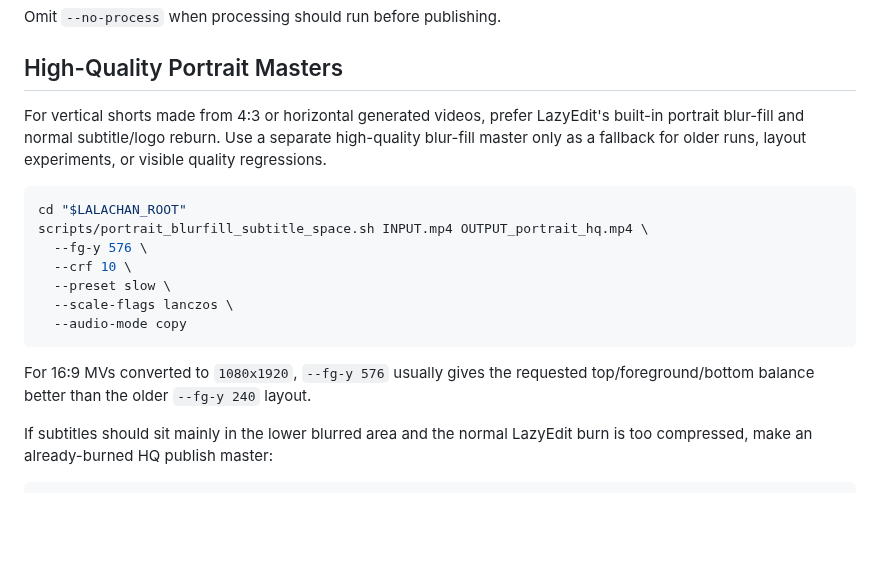
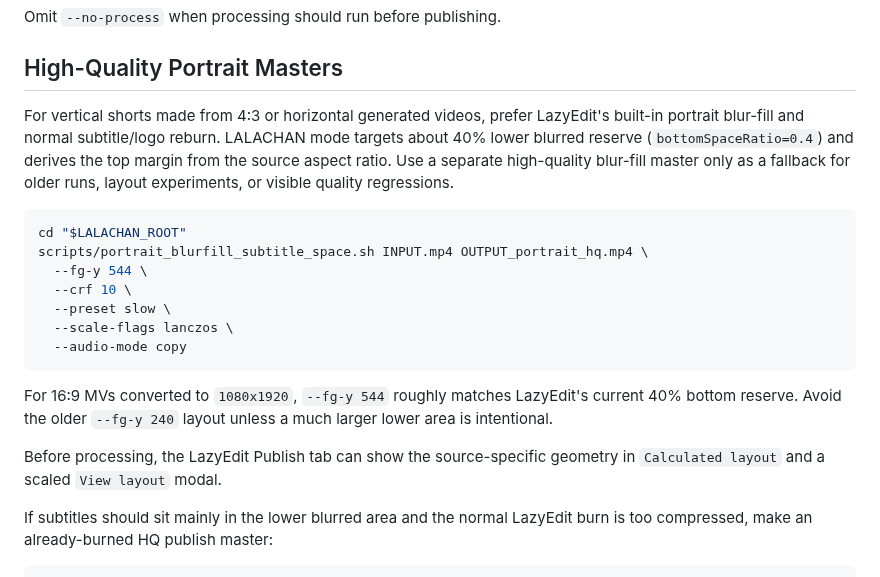
Before and after one commit to lachlanchen/LazySkills, a Markdown page: docs/lazyedit-publish-runbook.md, the part around the change. Rendered like a GitHub page; blank space fills up the shorter version.

````diff
--- a/docs/lazyedit-publish-runbook.md
+++ b/docs/lazyedit-publish-runbook.md
@@ -46,19 +46,22 @@ Omit `--no-process` when processing should run before publishing.
 
 ## High-Quality Portrait Masters
 
-For vertical shorts made from 4:3 or horizontal generated videos, prefer LazyEdit's built-in portrait blur-fill and normal subtitle/logo reburn. Use a separate high-quality blur-fill master only as a fallback for older runs, layout experiments, or visible quality regressions.
+For vertical shorts made from 4:3 or horizontal generated videos, prefer LazyEdit's built-in portrait blur-fill and normal subtitle/logo reburn. LALACHAN mode targets about 40% lower blurred reserve (`bottomSpaceRatio=0.4`) and derives the top margin from the source aspect ratio. Use a separate high-quality blur-fill master only as a fallback for older runs, layout experiments, or visible quality regressions.
 
 ```bash
 cd "$LALACHAN_ROOT"
 scripts/portrait_blurfill_subtitle_space.sh INPUT.mp4 OUTPUT_portrait_hq.mp4 \
-  --fg-y 576 \
+  --fg-y 544 \
   --crf 10 \
   --preset slow \
   --scale-flags lanczos \
   --audio-mode copy
 ```
 
-For 16:9 MVs converted to `1080x1920`, `--fg-y 576` usually gives the requested top/foreground/bottom balance better than the older `--fg-y 240` layout.
+For 16:9 MVs converted to `1080x1920`, `--fg-y 544` roughly matches LazyEdit's current 40% bottom reserve. Avoid the older `--fg-y 240` layout unless a much larger lower area is intentional.
+
+Before processing, the LazyEdit Publish tab can show the source-specific
+geometry in `Calculated layout` and a scaled `View layout` modal.
 
 If subtitles should sit mainly in the lower blurred area and the normal LazyEdit burn is too compressed, make an already-burned HQ publish master:
 
````
Also changed, not shown: skills/lazyedit-publish-workflow/SKILL.md (+7 -3 lines).
